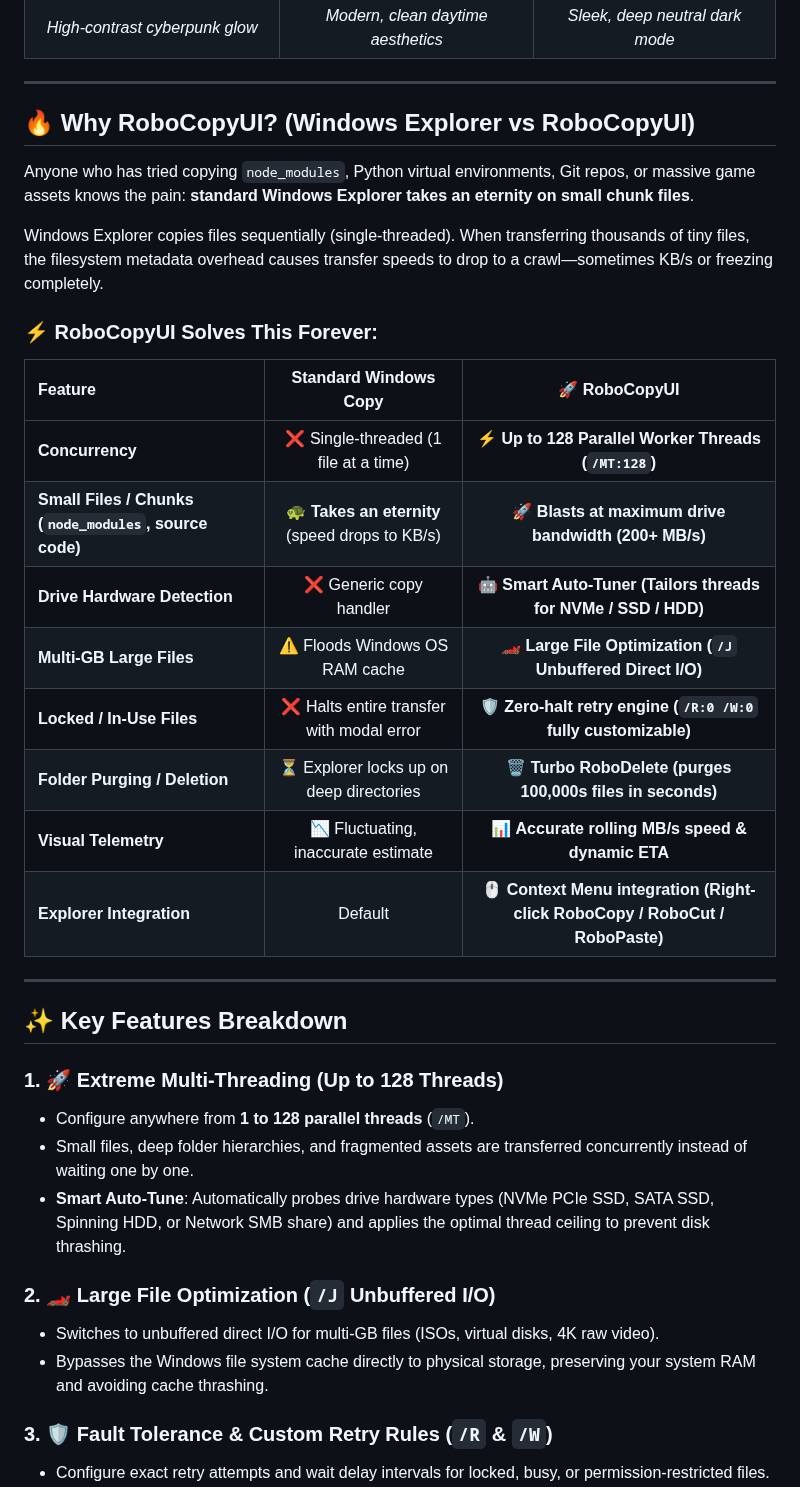
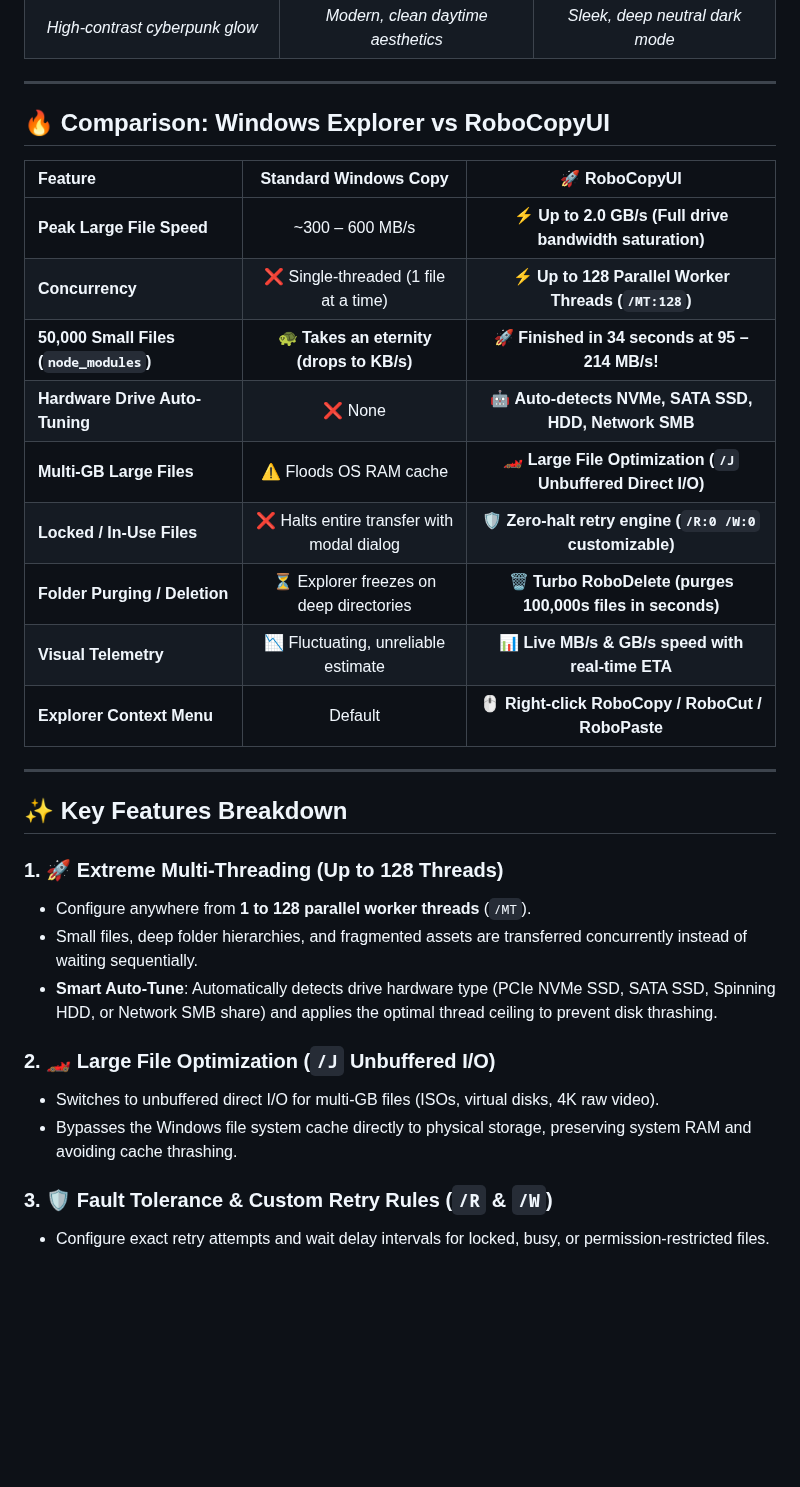
Before and after one commit to tusharrkabir/RoboCopyUI, a Markdown page: README.md, the part around one of its changes. GitHub-like rendering; blank space fills up the shorter version.

```diff
--- a/README.md
+++ b/README.md
@@ -51,37 +77,32 @@ RoboCopyUI includes an integrated theme engine supporting **Midnight (Cyber Dark
 
 ---
 
-## 🔥 Why RoboCopyUI? (Windows Explorer vs RoboCopyUI)
-
-Anyone who has tried copying `node_modules`, Python virtual environments, Git repos, or massive game assets knows the pain: **standard Windows Explorer takes an eternity on small chunk files**.
-
-Windows Explorer copies files sequentially (single-threaded). When transferring thousands of tiny files, the filesystem metadata overhead causes transfer speeds to drop to a crawl—sometimes KB/s or freezing completely.
-
-### ⚡ RoboCopyUI Solves This Forever:
+## 🔥 Comparison: Windows Explorer vs RoboCopyUI
 
 | Feature | Standard Windows Copy | 🚀 RoboCopyUI |
 | :--- | :---: | :---: |
+| **Peak Large File Speed** | ~300 – 600 MB/s | ⚡ **Up to 2.0 GB/s (Full drive bandwidth saturation)** |
 | **Concurrency** | ❌ Single-threaded (1 file at a time) | ⚡ **Up to 128 Parallel Worker Threads (`/MT:128`)** |
-| **Small Files / Chunks (`node_modules`, source code)** | 🐢 **Takes an eternity** (speed drops to KB/s) | 🚀 **Blasts at maximum drive bandwidth (200+ MB/s)** |
-| **Drive Hardware Detection** | ❌ Generic copy handler | 🤖 **Smart Auto-Tuner (Tailors threads for NVMe / SSD / HDD)** |
-| **Multi-GB Large Files** | ⚠️ Floods Windows OS RAM cache | 🏎️ **Large File Optimization (`/J` Unbuffered Direct I/O)** |
-| **Locked / In-Use Files** | ❌ Halts entire transfer with modal error | 🛡️ **Zero-halt retry engine (`/R:0 /W:0` fully customizable)** |
-| **Folder Purging / Deletion** | ⏳ Explorer locks up on deep directories | 🗑️ **Turbo RoboDelete (purges 100,000s files in seconds)** |
-| **Visual Telemetry** | 📉 Fluctuating, inaccurate estimate | 📊 **Accurate rolling MB/s speed & dynamic ETA** |
-| **Explorer Integration** | Default | 🖱️ **Context Menu integration (Right-click RoboCopy / RoboCut / RoboPaste)** |
+| **50,000 Small Files (`node_modules`)** | 🐢 **Takes an eternity (drops to KB/s)** | 🚀 **Finished in 34 seconds at 95 – 214 MB/s!** |
+| **Hardware Drive Auto-Tuning** | ❌ None | 🤖 **Auto-detects NVMe, SATA SSD, HDD, Network SMB** |
+| **Multi-GB Large Files** | ⚠️ Floods OS RAM cache | 🏎️ **Large File Optimization (`/J` Unbuffered Direct I/O)** |
+| **Locked / In-Use Files** | ❌ Halts entire transfer with modal dialog | 🛡️ **Zero-halt retry engine (`/R:0 /W:0` customizable)** |
+| **Folder Purging / Deletion** | ⏳ Explorer freezes on deep directories | 🗑️ **Turbo RoboDelete (purges 100,000s files in seconds)** |
+| **Visual Telemetry** | 📉 Fluctuating, unreliable estimate | 📊 **Live MB/s & GB/s speed with real-time ETA** |
+| **Explorer Context Menu** | Default | 🖱️ **Right-click RoboCopy / RoboCut / RoboPaste** |
 
 ---
 
 ## ✨ Key Features Breakdown
 
 ### 1. 🚀 Extreme Multi-Threading (Up to 128 Threads)
-- Configure anywhere from **1 to 128 parallel threads** (`/MT`).
-- Small files, deep folder hierarchies, and fragmented assets are transferred concurrently instead of waiting one by one.
-- **Smart Auto-Tune**: Automatically probes drive hardware types (NVMe PCIe SSD, SATA SSD, Spinning HDD, or Network SMB share) and applies the optimal thread ceiling to prevent disk thrashing.
+- Configure anywhere from **1 to 128 parallel worker threads** (`/MT`).
+- Small files, deep folder hierarchies, and fragmented assets are transferred concurrently instead of waiting sequentially.
+- **Smart Auto-Tune**: Automatically detects drive hardware type (PCIe NVMe SSD, SATA SSD, Spinning HDD, or Network SMB share) and applies the optimal thread ceiling to prevent disk thrashing.
 
 ### 2. 🏎️ Large File Optimization (`/J` Unbuffered I/O)
 - Switches to unbuffered direct I/O for multi-GB files (ISOs, virtual disks, 4K raw video).
-- Bypasses the Windows file system cache directly to physical storage, preserving your system RAM and avoiding cache thrashing.
+- Bypasses the Windows file system cache directly to physical storage, preserving system RAM and avoiding cache thrashing.
 
 ### 3. 🛡️ Fault Tolerance & Custom Retry Rules (`/R` & `/W`)
 - Configure exact retry attempts and wait delay intervals for locked, busy, or permission-restricted files.
```
Also changed, not shown: other parts of README.md (+35 -9 lines), docs/screenshots/complete-5gb-2s.png (added), docs/screenshots/hero-speed-2gbs.png (added).
